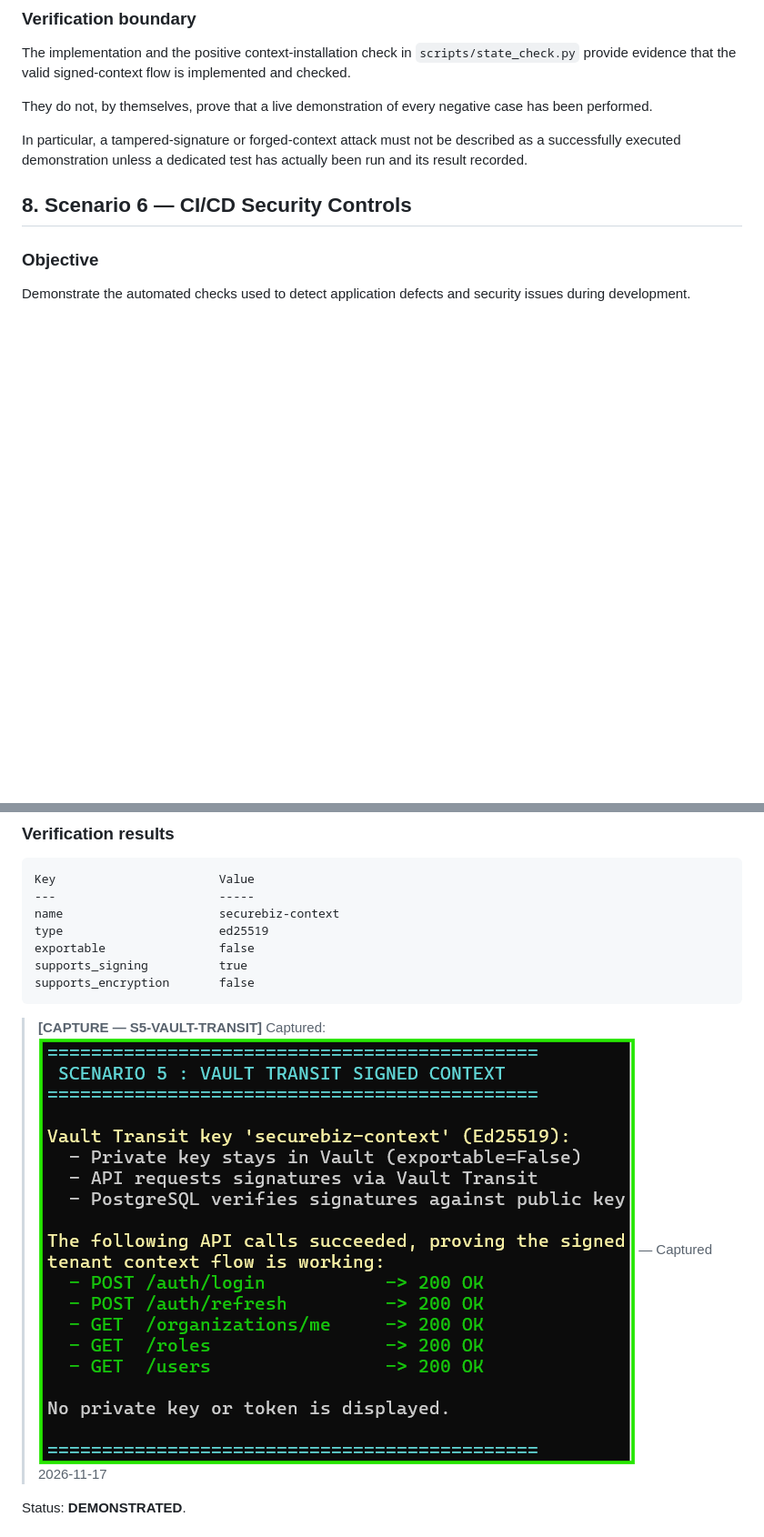
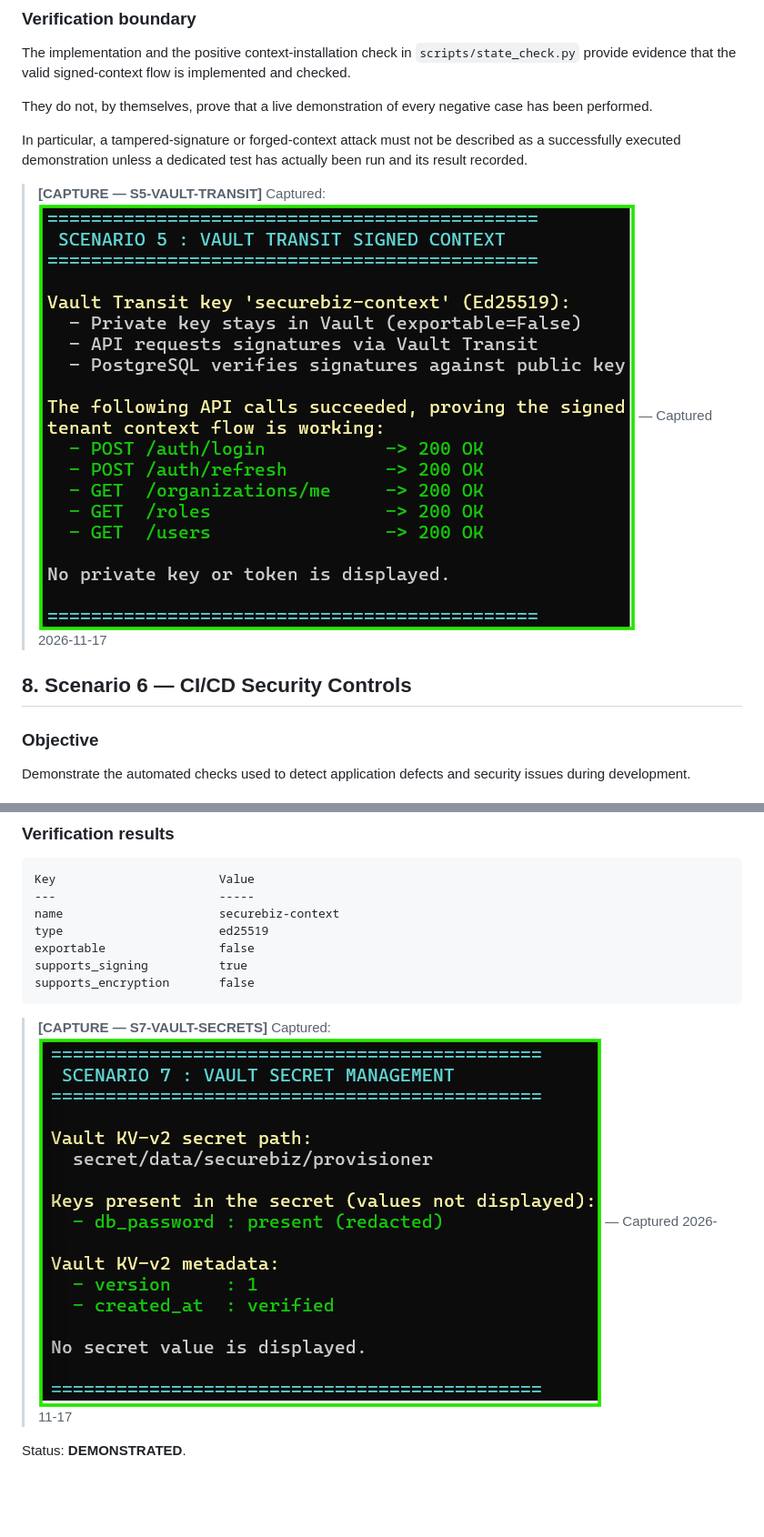
Before and after one commit to cybersearchlab/securebiz-lab, a Markdown page: docs/07-rapports/demo-scenarios.md, 2 parts joined by grey strips. Shown at 91% size. GitHub-like rendering; pictures changed too: docs/07-rapports/captures/S5-vault-transit-flow.png, docs/07-rapports/captures/S7-vault-secret-mgmt.png (added); blank space fills up the shorter version.

Commit message:
docs(demo): embed all 13 capture images inline and complete the capture register

````diff
--- a/docs/07-rapports/demo-scenarios.md
+++ b/docs/07-rapports/demo-scenarios.md
@@ -632,6 +616,8 @@ They do not, by themselves, prove that a live demonstration of every negative ca
 
 In particular, a tampered-signature or forged-context attack must not be described as a successfully executed demonstration unless a dedicated test has actually been run and its result recorded.
 
+> **[CAPTURE — S5-VAULT-TRANSIT]** Captured: ![S5-VAULT-TRANSIT](captures/S5-vault-transit-flow.png) — Captured 2026-11-17
+
 ## 8. Scenario 6 — CI/CD Security Controls
 
 ### Objective
@@ -690,7 +676,7 @@ supports_signing          true
 supports_encryption       false
 ```
 
-> **[CAPTURE — S5-VAULT-TRANSIT]** Captured: ![S5-VAULT-TRANSIT](captures/S5-vault-transit-flow.png) — Captured 2026-11-17
+> **[CAPTURE — S7-VAULT-SECRETS]** Captured: ![S7-VAULT-SECRETS](captures/S7-vault-secret-mgmt.png) — Captured 2026-11-17
 
 Status: **DEMONSTRATED**.
 
````
Also changed, not shown: other parts of docs/07-rapports/demo-scenarios.md (+8 -20 lines).
